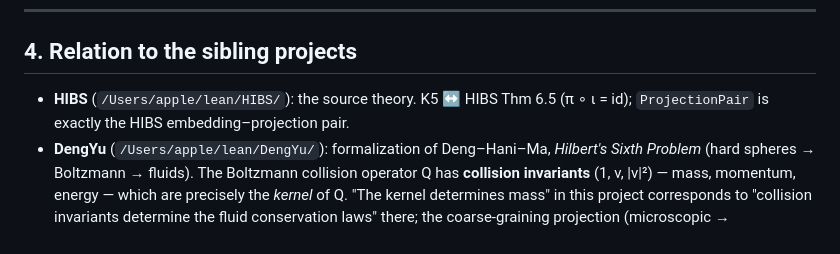
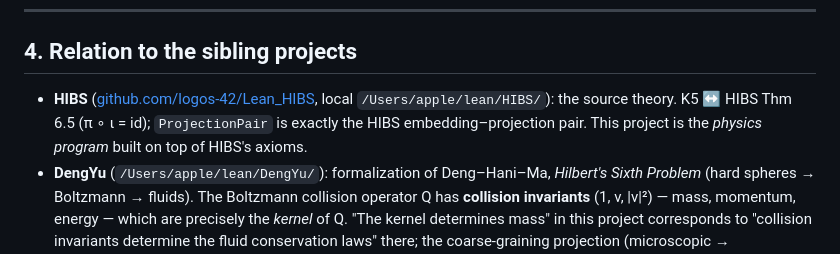
Before and after one commit to logos-42/Hibs-Physics, a Markdown page: README.md, the part around the change. Rendered like a GitHub page.

Commit message:
Docs: English README (math & physics argument), Chinese README, mutual links with HIBS repo

```diff
--- a/README.md
+++ b/README.md
@@ -170,8 +170,10 @@ Weyl decomposition is the open question `CliffordEmergence`.
 
 ## 4. Relation to the sibling projects
 
-- **HIBS** (`/Users/apple/lean/HIBS/`): the source theory. K5 ↔ HIBS Thm 6.5
+- **HIBS** ([github.com/logos-42/Lean_HIBS](https://github.com/logos-42/Lean_HIBS),
+  local `/Users/apple/lean/HIBS/`): the source theory. K5 ↔ HIBS Thm 6.5
   (π ∘ ι = id); `ProjectionPair` is exactly the HIBS embedding–projection pair.
+  This project is the *physics program* built on top of HIBS's axioms.
 - **DengYu** (`/Users/apple/lean/DengYu/`): formalization of Deng–Hani–Ma,
   *Hilbert's Sixth Problem* (hard spheres → Boltzmann → fluids). The Boltzmann
   collision operator Q has **collision invariants** (1, v, |v|²) — mass,
```
Also changed, not shown: README.zh-CN.md (+2 -1 lines).
